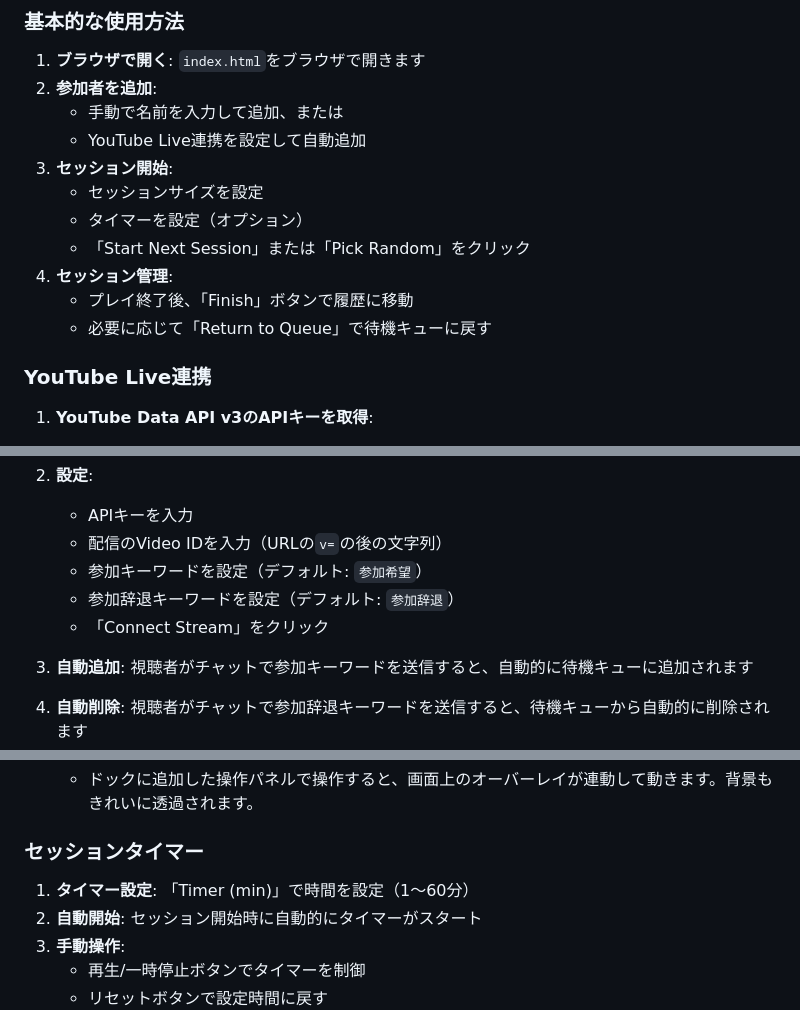
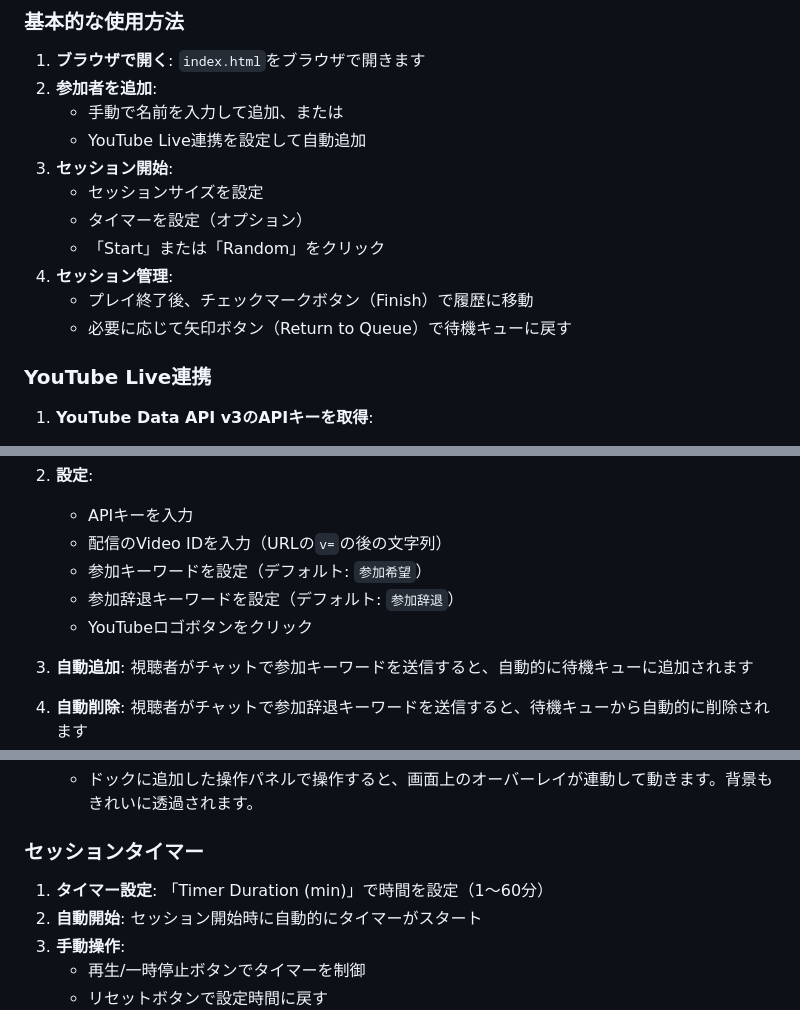
Before and after one commit to netwavers/ParticipationManager, a Markdown page: README.md, 3 parts joined by grey strips. Rendered like a GitHub page.

Commit message:
Update README terminology to match UI

```diff
--- a/README.md
+++ b/README.md
@@ -37,10 +37,10 @@ ParticipationManagerは、YouTube Liveのチャット参加者を管理し、セ
 3. **セッション開始**:
    - セッションサイズを設定
    - タイマーを設定（オプション）
-   - 「Start Next Session」または「Pick Random」をクリック
+   - 「Start」または「Random」をクリック
 4. **セッション管理**:
-   - プレイ終了後、「Finish」ボタンで履歴に移動
-   - 必要に応じて「Return to Queue」で待機キューに戻す
+   - プレイ終了後、チェックマークボタン（Finish）で履歴に移動
+   - 必要に応じて矢印ボタン（Return to Queue）で待機キューに戻す
 
 ### YouTube Live連携
 
@@ -54,7 +54,7 @@ ParticipationManagerは、YouTube Liveのチャット参加者を管理し、セ
    - 配信のVideo IDを入力（URLの`v=`の後の文字列）
    - 参加キーワードを設定（デフォルト: `参加希望`）
    - 参加辞退キーワードを設定（デフォルト: `参加辞退`）
-   - 「Connect Stream」をクリック
+   - YouTubeロゴボタンをクリック
 
 3. **自動追加**: 視聴者がチャットで参加キーワードを送信すると、自動的に待機キューに追加されます
 
@@ -115,7 +115,7 @@ OBSの中に操作画面 (`index.html`) を取り込むことで、ブラウザ
 
 ### セッションタイマー
 
-1. **タイマー設定**: 「Timer (min)」で時間を設定（1〜60分）
+1. **タイマー設定**: 「Timer Duration (min)」で時間を設定（1〜60分）
 2. **自動開始**: セッション開始時に自動的にタイマーがスタート
 3. **手動操作**:
    - 再生/一時停止ボタンでタイマーを制御
```
